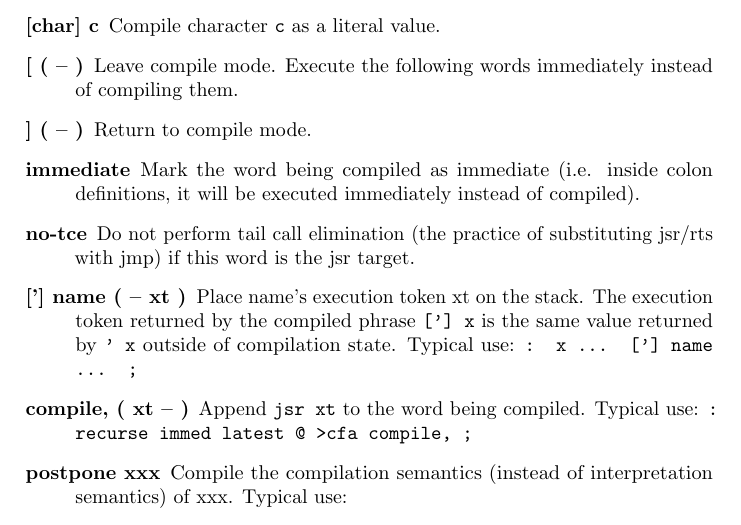
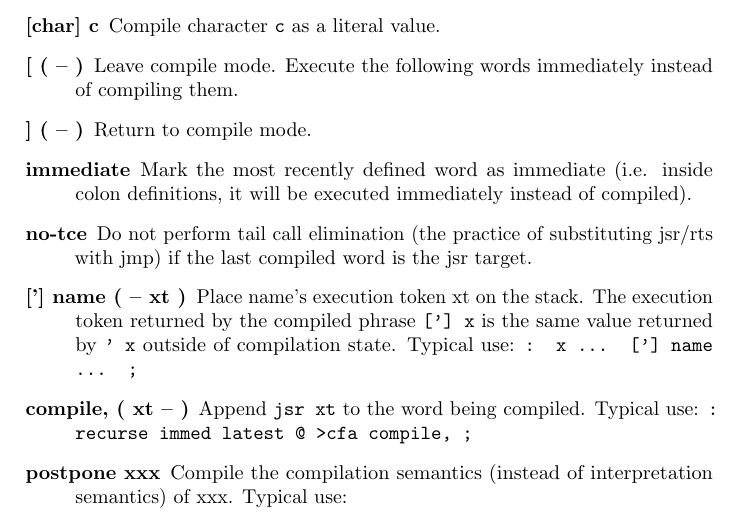
Before and after one commit to jkotlinski/durexforth, a LaTeX thesis (docs/manual.tex, which reads docs/forth.tex): part of page 16 of 27, cut so that both start at the same text. Compiled offline with pdfLaTeX.

Commit message:
made immediate, no-tce non-immediate

```diff
--- a/docs/forth.tex
+++ b/docs/forth.tex
@@ -205,8 +205,8 @@ Like \texttt{cmove}, except that the copy proceeds from higher to lower memory.
 \item[[char{]} c] Compile character \texttt{c} as a literal value.
 \item[[ ( -- )] Leave compile mode. Execute the following words immediately instead of compiling them.
 \item[{]} ( -- )] Return to compile mode.
-\item[immediate] Mark the word being compiled as immediate (i.e. inside colon definitions, it will be executed immediately instead of compiled).
-\item[no-tce] Do not perform tail call elimination (the practice of substituting jsr/rts with jmp) if this word is the jsr target.
+\item[immediate] Mark the most recently defined word as immediate (i.e. inside colon definitions, it will be executed immediately instead of compiled).
+\item[no-tce] Do not perform tail call elimination (the practice of substituting jsr/rts with jmp) if the last compiled word is the jsr target.
 \item[{[']} name ( -- xt )] Place name's execution token xt on the stack. The execution token returned by the compiled phrase \texttt{['] x} is the same value returned by \texttt{' x} outside of compilation state. Typical use: \texttt{: x ... {[}'{]} name ... ;}
 \item[compile, ( xt -- )] Append \texttt{jsr xt} to the word being compiled. Typical use: \texttt{: recurse immed latest @ >cfa compile, ;}
 \item[postpone xxx] Compile the compilation semantics (instead of interpretation semantics) of xxx. Typical use:
```
Also changed, not shown: changelog.txt, 4 other files.
